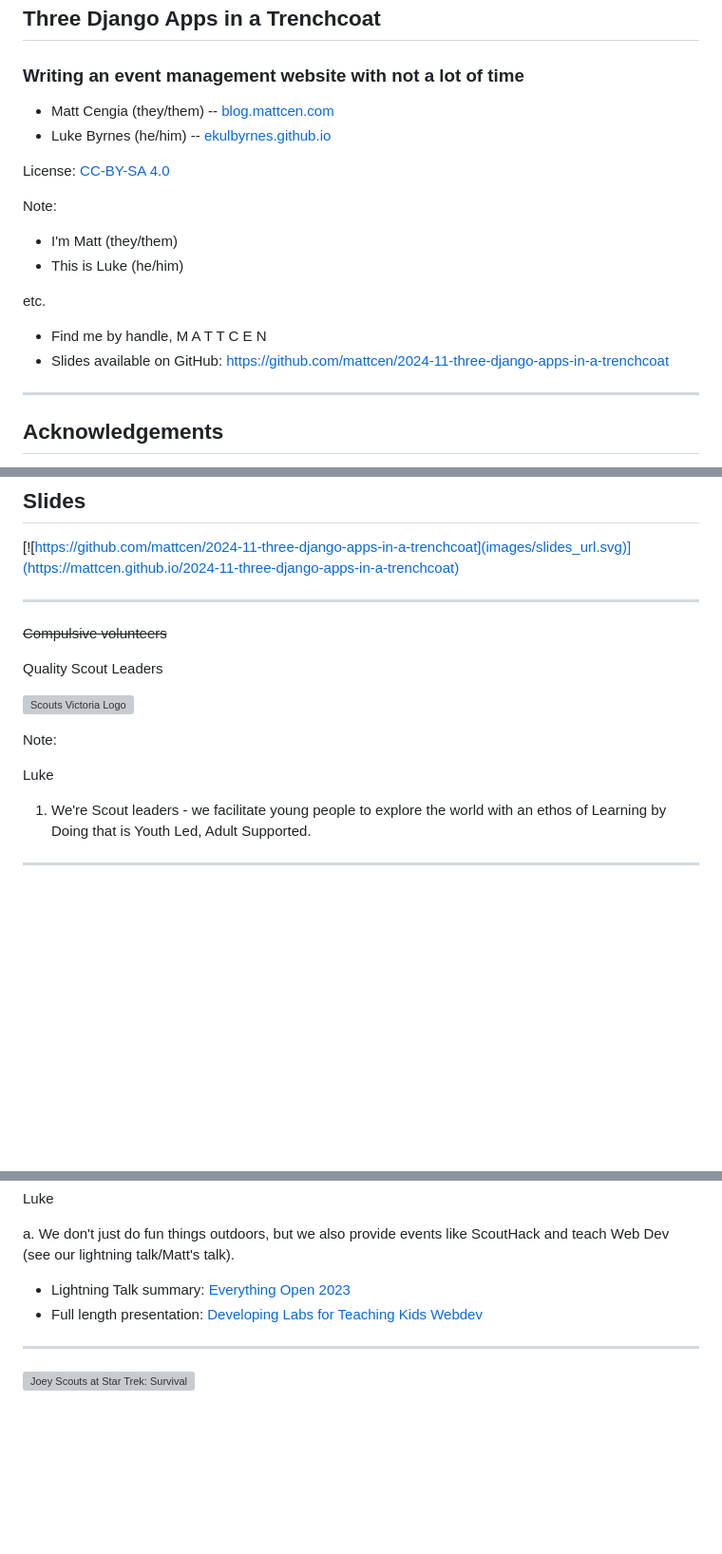
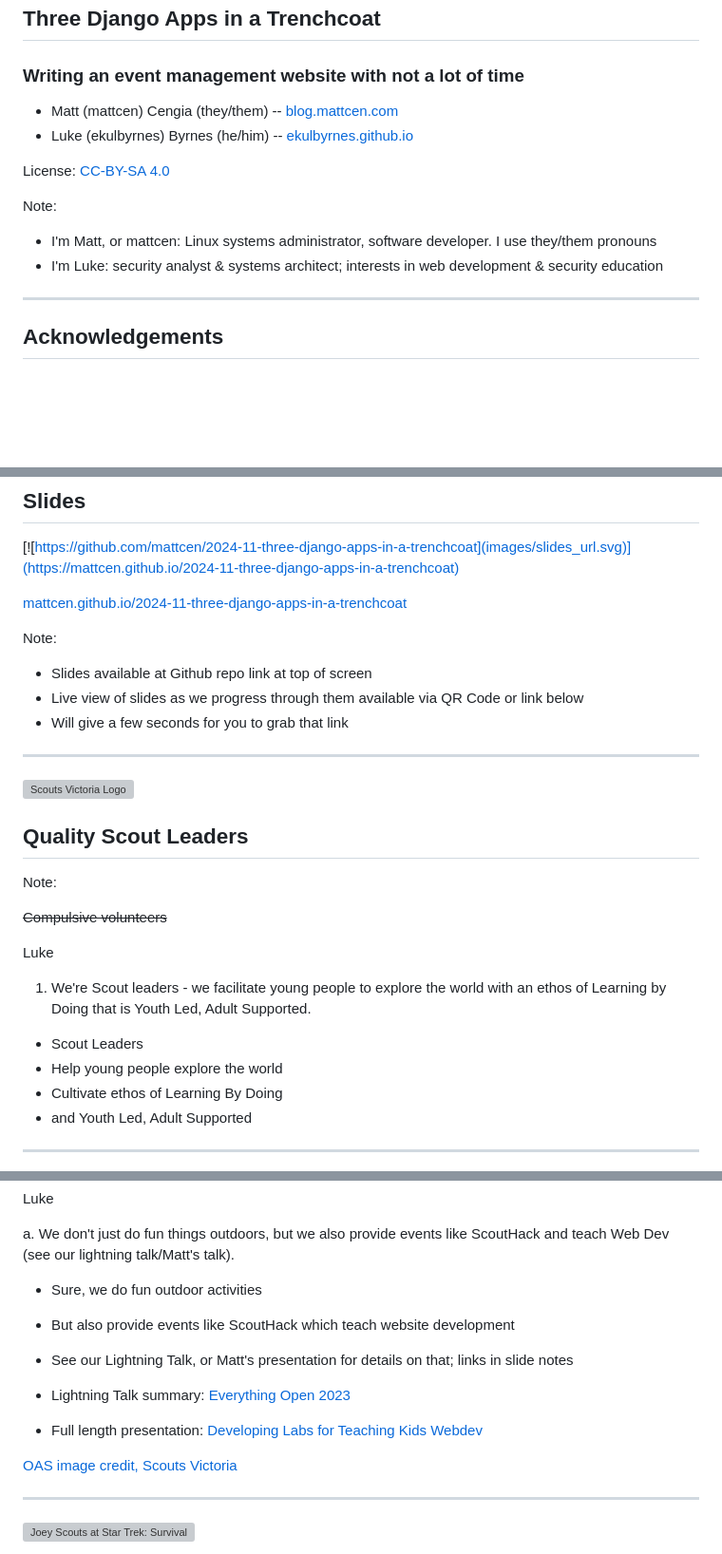
Before and after one commit to mattcen/2024-11-three-django-apps-in-a-trenchcoat, a Markdown page: slides.md, 3 parts joined by grey strips. Shown: that part at 95% size. Rendered like a GitHub page; blank space fills up the shorter version; grey boxes are pictures that could not be loaded.

Commit message:
feat: More slide summary

```diff
--- a/slides.md
+++ b/slides.md
@@ -30,29 +30,15 @@ attributes: |
 
 ### Writing an event management website with not a lot of time
 
-- Matt Cengia (they/them) -- [blog.mattcen.com](https://blog.mattcen.com)
-- Luke Byrnes (he/him) -- [ekulbyrnes.github.io](https://ekulbyrnes.github.io)
-
-<!--
-- Email: mattcen@mattcen.com
-- Mastodon: [@mattcen@aus.social](https://aus.social/@mattcen)
-- Bluesky: [@mattcen.com](https://bsky.app/profile/did:plc:3k4jsgseos5zo7mln3xq7na4)
-- Matrix: [@mattcen:mattcen.com](https://matrix.to/#/@mattcen:mattcen.com)
-- Website: [blog.mattcen.com](https://blog.mattcen.com)
-- Slides: https://github.com/mattcen/2024-11-three-django-apps-in-a-trenchcoat
--->
+- Matt (mattcen) Cengia (they/them) -- [blog.mattcen.com](https://blog.mattcen.com)
+- Luke (ekulbyrnes) Byrnes (he/him) -- [ekulbyrnes.github.io](https://ekulbyrnes.github.io)
 
 License: [CC-BY-SA 4.0](https://creativecommons.org/licenses/by-sa/4.0/)
 
 Note:
 
-- I'm Matt (they/them)
-- This is Luke (he/him)
-
-etc.
-
-- Find me by handle, M A T T C E N
-- Slides available on GitHub: <https://github.com/mattcen/2024-11-three-django-apps-in-a-trenchcoat>
+- I'm Matt, or mattcen: Linux systems administrator, software developer. I use they/them pronouns
+- I'm Luke: security analyst & systems architect; interests in web development & security education
 
 ---
 
@@ -76,31 +62,35 @@ I pledge to do my best to respect, learn from, and support these peoples. We can
 
 [![https://github.com/mattcen/2024-11-three-django-apps-in-a-trenchcoat](images/slides_url.svg)](https://mattcen.github.io/2024-11-three-django-apps-in-a-trenchcoat)
 
----
-
-<!-- .slide: data-timing="1" -->
-
-<!--
-- Distill each slide down to a heading of some sort
-- Add (placeholders for) images where appropriate
-- Elaborate on what we want to say in the speaker notes
-- Potentially add code examples and/or screenshots
-- Stretch goal: Add enough info to speaker notes such that a reader would be able to get the talk content by just reading the slides
--->
-~~Compulsive volunteers~~
-
-Quality Scout Leaders
-
-![Scouts Victoria Logo](images/ScoutsVIC-Vert-11Col.svg)
-
-<!-- .element: class="r-stretch" -->
+[mattcen.github.io/2024-11-three-django-apps-in-a-trenchcoat](https://mattcen.github.io/2024-11-three-django-apps-in-a-trenchcoat)
 
 Note:
 
+- Slides available at Github repo link at top of screen
+- Live view of slides as we progress through them available via QR Code or link below
+- Will give a few seconds for you to grab that link
+
+---
+
+<!-- .slide: data-timing="15" -->
+
+![Scouts Victoria Logo](images/ScoutsVIC-Vert-11Col.svg)
+<!-- .element: class="r-stretch" -->
+
+## Quality Scout Leaders
+
+Note:
+
+~~Compulsive volunteers~~
+
 Luke <!-- .element: style="color: red" -->
-
 
 1. We're Scout leaders - we facilitate young people to explore the world with an ethos of Learning by Doing that is Youth Led, Adult Supported.
 
+- Scout Leaders
+- Help young people explore the world
+- Cultivate ethos of Learning By Doing
+- and Youth Led, Adult Supported
+
 ---
 
@@ -115,10 +105,14 @@ Luke <!-- .element: style="color: red" -->
 
 a. We don't just do fun things outdoors, but we also provide events like ScoutHack and teach Web Dev (see our lightning talk/Matt's talk).
 
-- Lightning Talk summary: [Everything Open
-  2023](https://www.youtube.com/watch?v=GGgHsA8WifE&t=1460)
-- Full length presentation: [Developing Labs for Teaching Kids
-  Webdev](https://www.youtube.com/watch?v=VXFuL5PcPKI)
+- Sure, we do fun outdoor activities
+- But also provide events like ScoutHack which teach website development
+- See our Lightning Talk, or Matt's presentation for details on that; links in slide notes
+
+- Lightning Talk summary: [Everything Open 2023](https://www.youtube.com/watch?v=GGgHsA8WifE&t=1460)
+- Full length presentation: [Developing Labs for Teaching Kids Webdev](https://www.youtube.com/watch?v=VXFuL5PcPKI)
+
+[OAS image credit, Scouts Victoria](https://www.instagram.com/scoutsvictoria/p/DB7UflsP9lL/?img_index=2)
 
 ---
 
```
Also changed, not shown: other parts of slides.md (+24 -20 lines), images/oas.jpg (added).
